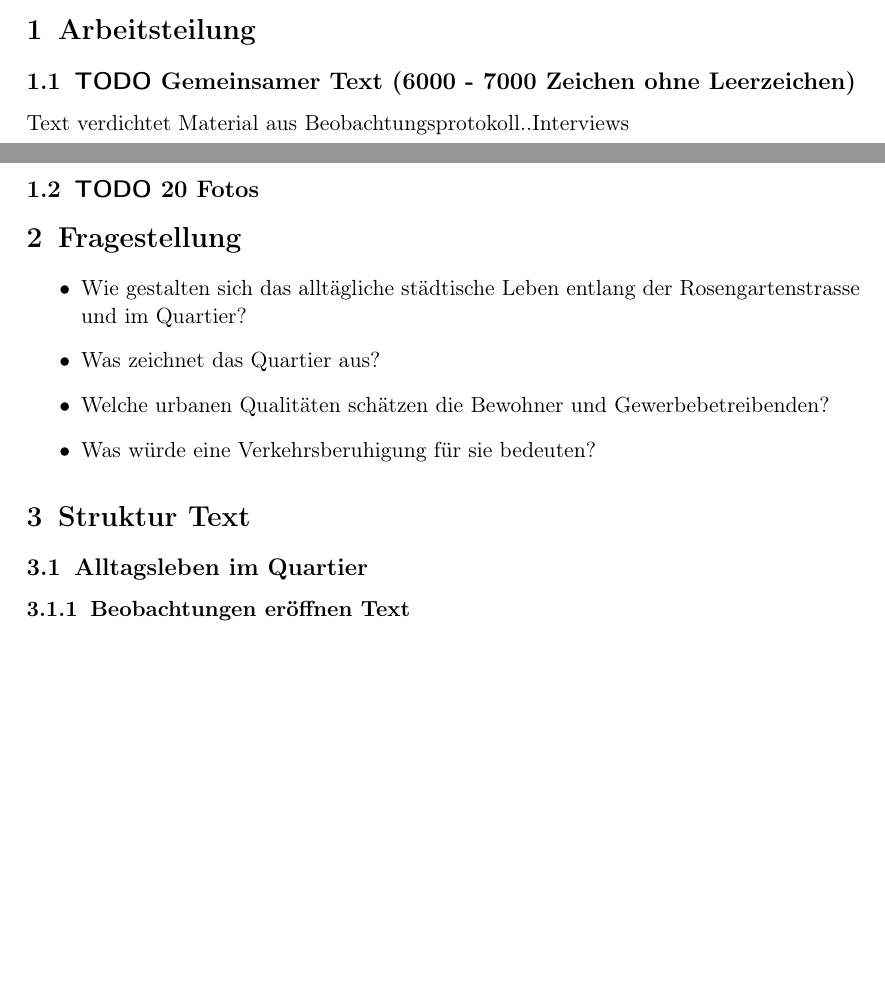
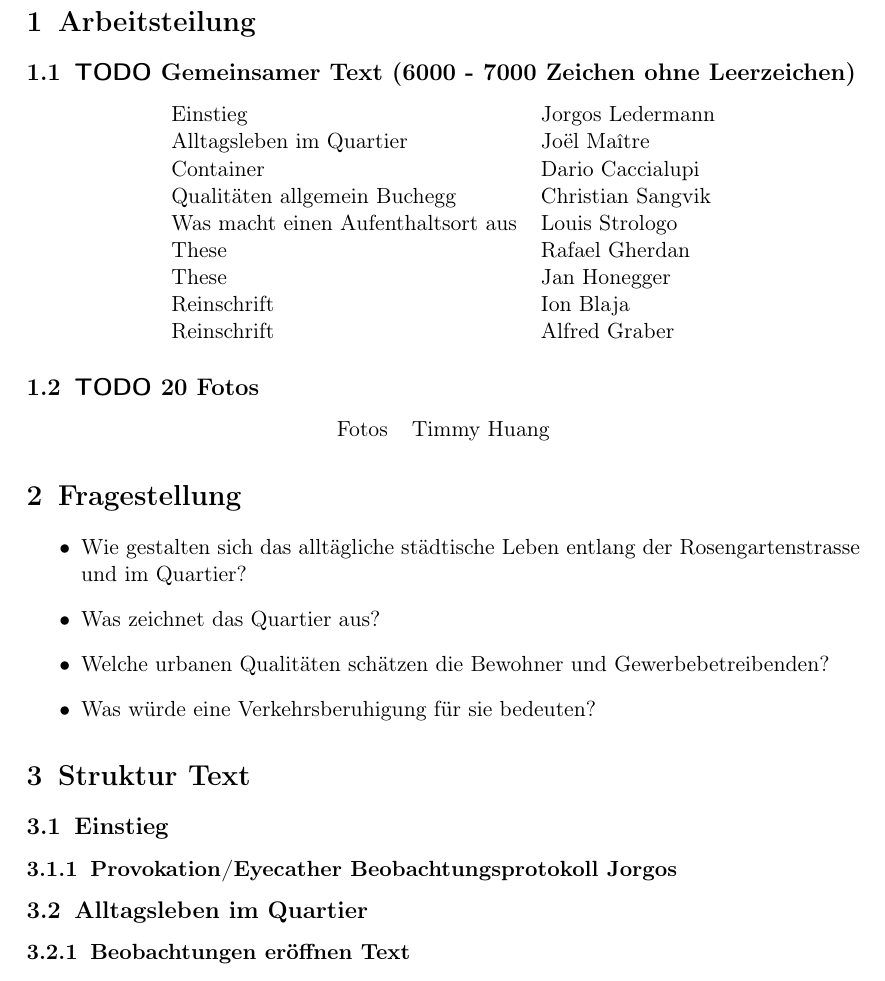
Before and after one commit to chrugi/SoziologieGentrification, a LaTeX document (Artikel.tex): two parts of pages 1 and 2 of 3 before the commit and part of page 2 of 4 after it, the two joined at a grey line, cut so that both start at the same text, the shorter picture padded with empty space. Compiled offline with pdfLaTeX.

Commit message:
Update structure for work

```diff
--- a/Artikel.tex
+++ b/Artikel.tex
@@ -40,10 +40,29 @@ anchorcolor=black,citecolor=black,filecolor=black,menucolor=black,urlcolor=black
 \subsection{{\bfseries\sffamily TODO} Gemeinsamer Text (6000 - 7000 Zeichen ohne Leerzeichen)}
 \label{sec-1-1}
 
-Text verdichtet Material aus Beobachtungsprotokoll..Interviews
+\begin{center}
+\begin{tabular}{ll}
+Einstieg & Jorgos Ledermann\\
+Alltagsleben im Quartier & Joël Maître\\
+Container & Dario Caccialupi\\
+Qualitäten allgemein  Buchegg & Christian Sangvik\\
+Was macht einen Aufenthaltsort aus & Louis Strologo\\
+These & Rafael Gherdan\\
+These & Jan Honegger\\
+Reinschrift & Ion Blaja\\
+Reinschrift & Alfred Graber\\
+\end{tabular}
+\end{center}
+
 
 \subsection{{\bfseries\sffamily TODO} 20 Fotos}
 \label{sec-1-2}
+
+\begin{center}
+\begin{tabular}{ll}
+Fotos & Timmy Huang\\
+\end{tabular}
+\end{center}
 
 \section{Fragestellung}
 \label{sec-2}
@@ -62,6 +81,11 @@ Rosengartenstrasse und im Quartier?
 \section{Struktur Text}
 \label{sec-3}
 
+\subsection{Einstieg}
+\label{sec-3-1}
+\subsubsection{Provokation/Eyecather Beobachtungsprotokoll Jorgos}
+\label{sec-3-1-1}
+
 \subsection{Alltagsleben im Quartier}
-\label{sec-3-1}
+\label{sec-3-2}
 \subsubsection{Beobachtungen eröffnen Text}
```
Also changed, not shown: Artikel.pdf, Artikel.tex (51 more changed lines), 1 other file.
